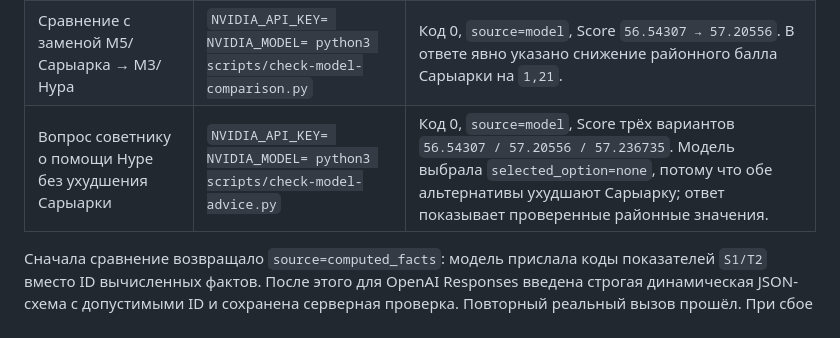
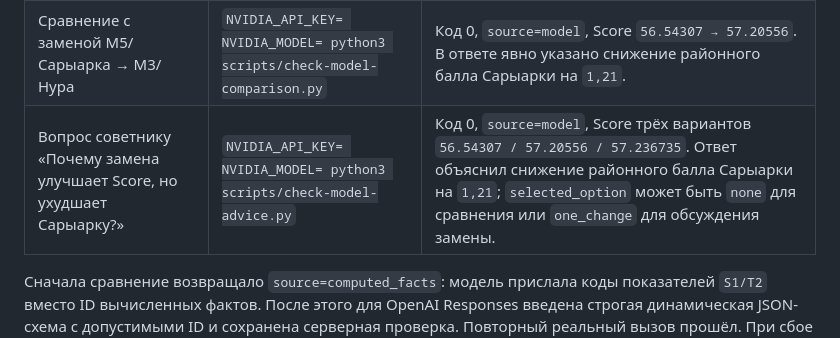
Before and after one commit to BAITC-Hacks/hack-6775166e-lossless, a Markdown page: docs/model-verification.md, the part around the change. Drawn GitHub-style.

Commit message:
Record exact advisor verification question

```diff
--- a/docs/model-verification.md
+++ b/docs/model-verification.md
@@ -6,7 +6,7 @@
 | --- | --- | --- |
 | Один план: M7/Нура, M8/Нура, M10/Нура, M12/город, M5/Сарыарка | `NVIDIA_API_KEY= NVIDIA_MODEL= python3 scripts/check-model.py` | Код 0, `source=model`, `provider=openai`, стоимость 95, Score `56.54307`. Модель выбрала только вычисленные факты о вкладе мер, слабом районе, бюджете и лаге. |
 | Сравнение с заменой M5/Сарыарка → M3/Нура | `NVIDIA_API_KEY= NVIDIA_MODEL= python3 scripts/check-model-comparison.py` | Код 0, `source=model`, Score `56.54307 → 57.20556`. В ответе явно указано снижение районного балла Сарыарки на `1,21`. |
-| Вопрос советнику о помощи Нуре без ухудшения Сарыарки | `NVIDIA_API_KEY= NVIDIA_MODEL= python3 scripts/check-model-advice.py` | Код 0, `source=model`, Score трёх вариантов `56.54307 / 57.20556 / 57.236735`. Модель выбрала `selected_option=none`, потому что обе альтернативы ухудшают Сарыарку; ответ показывает проверенные районные значения. |
+| Вопрос советнику «Почему замена улучшает Score, но ухудшает Сарыарку?» | `NVIDIA_API_KEY= NVIDIA_MODEL= python3 scripts/check-model-advice.py` | Код 0, `source=model`, Score трёх вариантов `56.54307 / 57.20556 / 57.236735`. Ответ объяснил снижение районного балла Сарыарки на `1,21`; `selected_option` может быть `none` для сравнения или `one_change` для обсуждения замены. |
 
 Сначала сравнение возвращало `source=computed_facts`: модель прислала коды показателей `S1/T2` вместо ID вычисленных фактов. После этого для OpenAI Responses введена строгая динамическая JSON-схема с допустимыми ID и сохранена серверная проверка. Повторный реальный вызов прошёл. При сбое API или нарушении схемы остаётся проверенный разбор `computed_facts`; Score всегда вычисляет симулятор. Полный набор `python3 -m unittest discover -s tests -q` на этой ветке: 40 тестов, `OK`.
 
```
